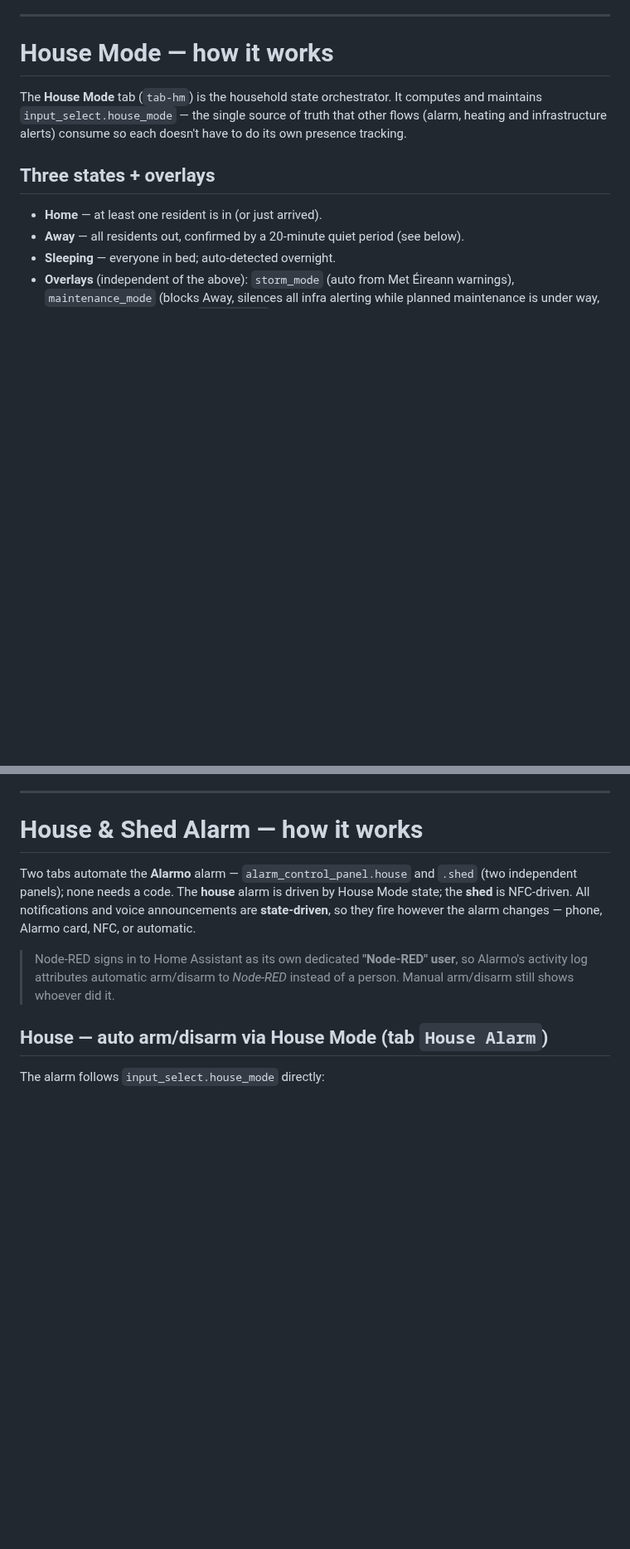
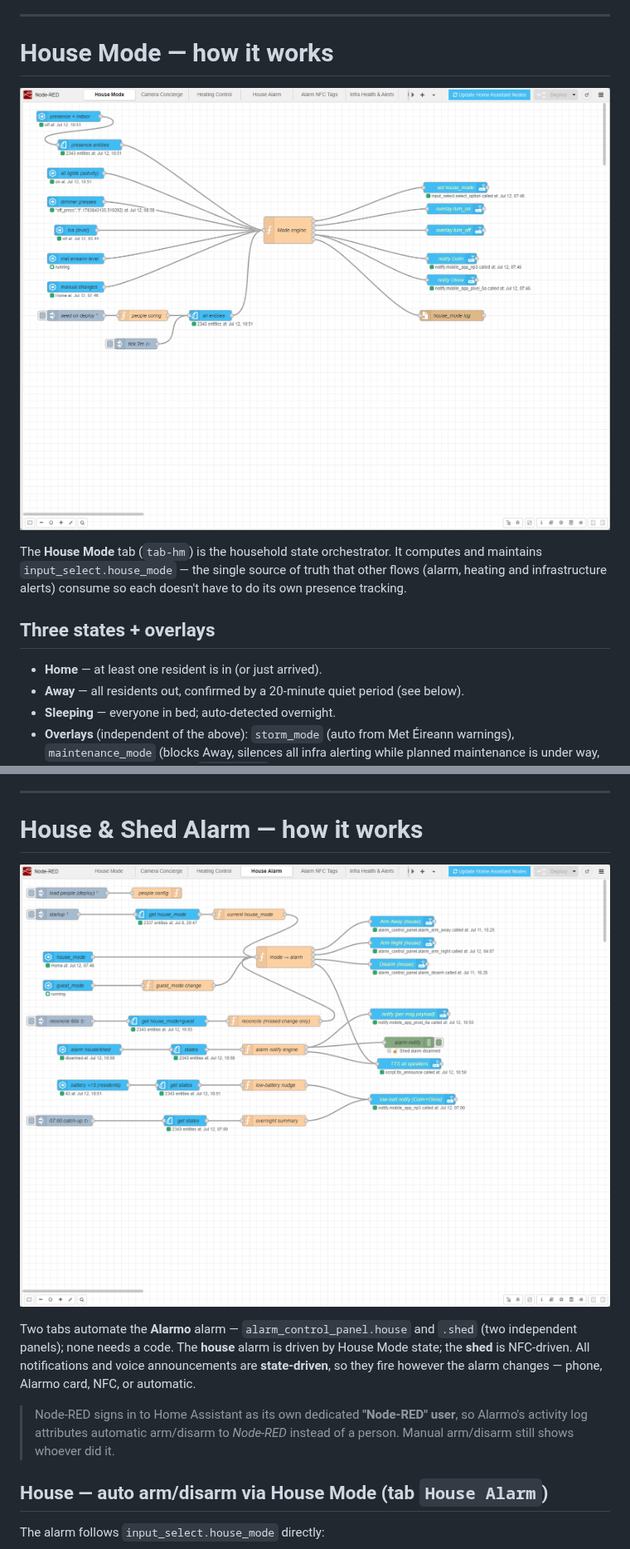
Before and after one commit to colfin22/node-red-config, a Markdown page: README.md, 2 parts joined by grey strips. Shown at 83% size. Rendered like a GitHub page; pictures changed too: docs/house-alarm.png (added), docs/house-mode.png (added); blank space fills up the shorter version.

Commit message:
readme: public treatment — badges, tagline, flow screenshots

```diff
--- a/README.md
+++ b/README.md
@@ -41,6 +57,8 @@ targets are this house's — expect to search-and-replace.
 
 # House Mode — how it works
 
+![The House Mode flow in the Node-RED editor](docs/house-mode.png)
+
 The **House Mode** tab (`tab-hm`) is the household state orchestrator. It computes and maintains `input_select.house_mode` — the single source of truth that other flows (alarm, heating and infrastructure alerts) consume so each doesn't have to do its own presence tracking.
 
 ## Three states + overlays
@@ -69,6 +87,8 @@ Residents (Colm, Olivia) enable Sleeping and trigger Away. Guests (Daire) only c
 ---
 
 # House & Shed Alarm — how it works
+
+![The House Alarm flow in the Node-RED editor](docs/house-alarm.png)
 
 Two tabs automate the **Alarmo** alarm — `alarm_control_panel.house` and `.shed` (two independent panels); none needs a code. The **house** alarm is driven by House Mode state; the **shed** is NFC-driven. All notifications and voice announcements are **state-driven**, so they fire however the alarm changes — phone, Alarmo card, NFC, or automatic.
 
```
Also changed, not shown: other parts of README.md (+22 -2 lines), docs/camera-concierge.png (added), docs/heating-control.png (added).
